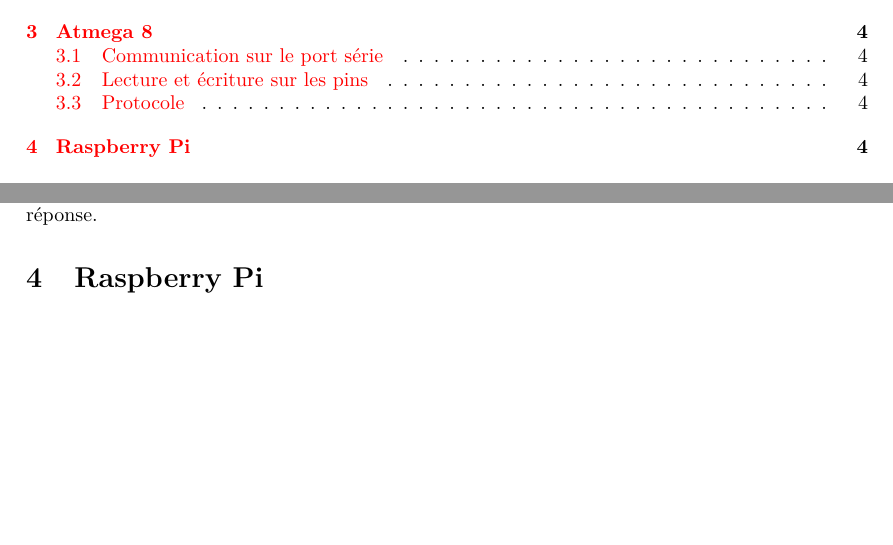
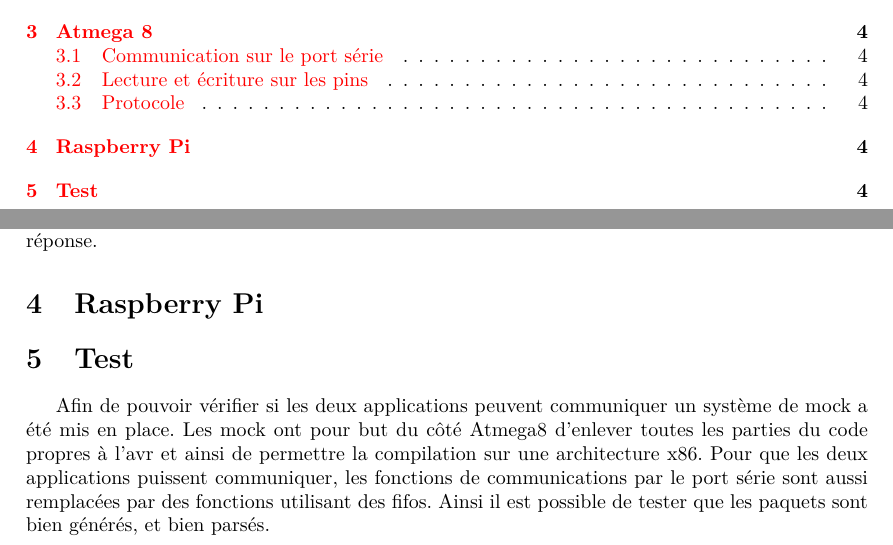
Before and after one commit to Atlante45/glowing-wookie, a LaTeX document (SerialCom/rapport/rapport.tex, which reads SerialCom/rapport/test.tex): two parts of pages 2 and 4 of 4, joined at a grey line, cut so that both start at the same text, the shorter picture padded with empty space. Compiled offline with pdfLaTeX.

Commit message:
Update report: test section

```diff
--- a/SerialCom/rapport/rapport.tex
+++ b/SerialCom/rapport/rapport.tex
@@ -60,7 +60,7 @@
 \input{common.tex}
 \input{atmega8.tex}
 \input{raspberry_pi.tex}
-
+\input{test.tex}
 
 
 
--- /dev/null
+++ b/SerialCom/rapport/test.tex
@@ -0,0 +1,5 @@
+\section{Test}
+Afin de pouvoir vérifier si les deux applications peuvent communiquer un système de mock a été mis en place.
+Les mock ont pour but du côté Atmega8 d'enlever toutes les parties du code propres à l'avr et ainsi de permettre la compilation sur une architecture x86.
+Pour que les deux applications puissent communiquer, les fonctions de communications par le port série sont aussi remplacées par des fonctions utilisant des fifos.
+Ainsi il est possible de tester que les paquets sont bien générés, et bien parsés.
```
